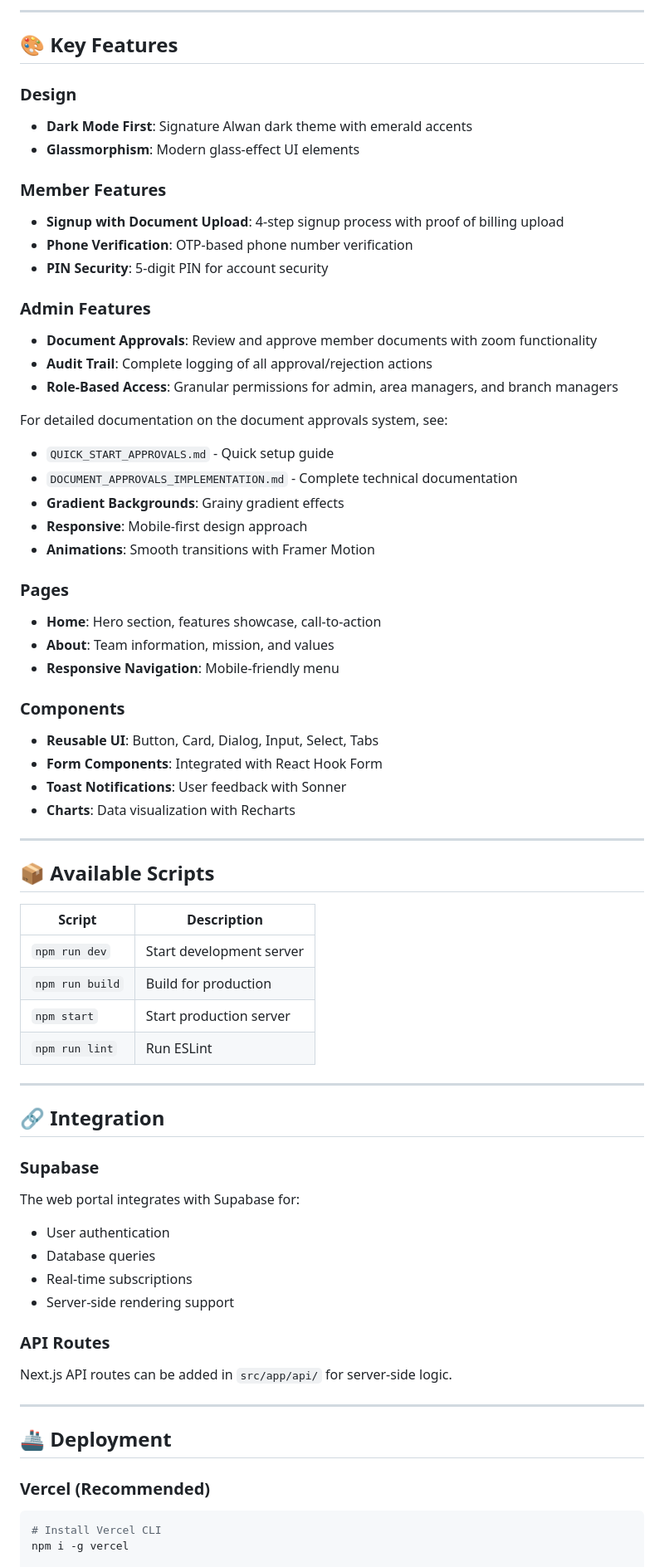
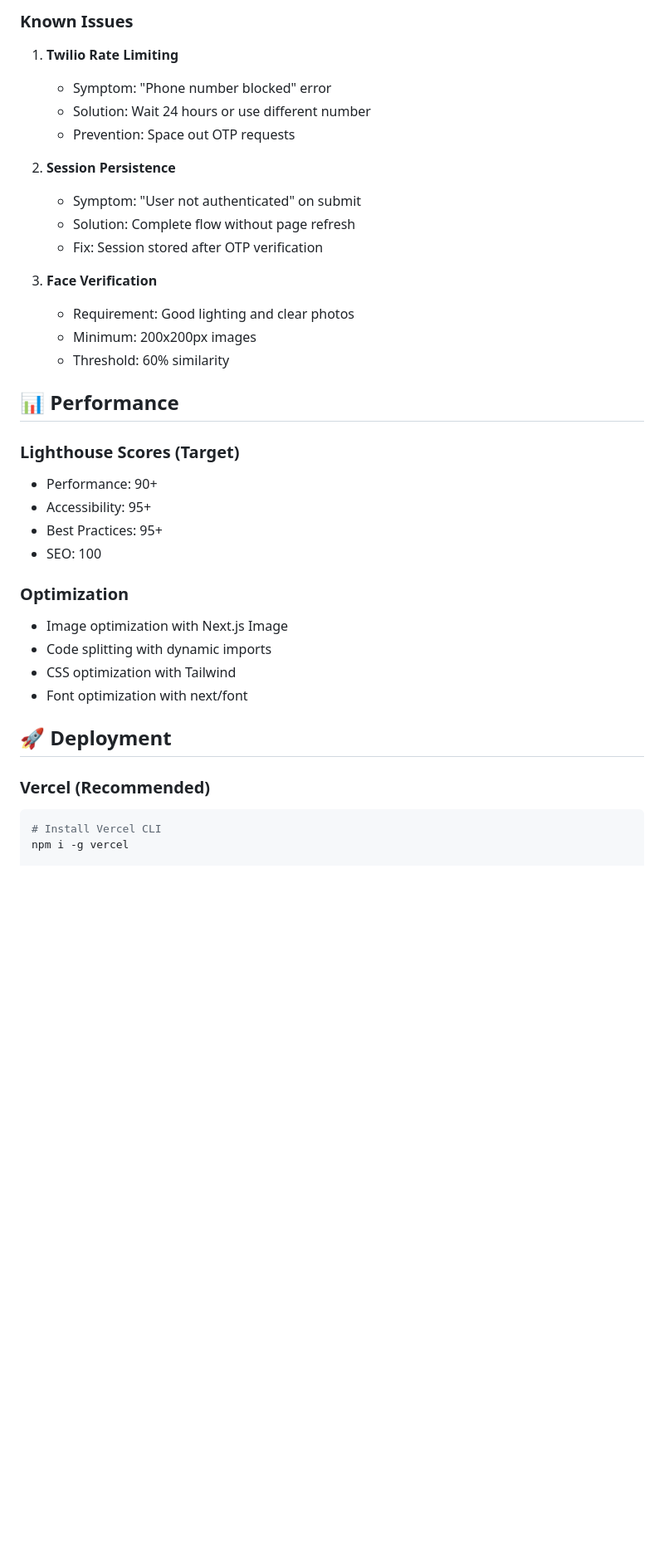
Before and after one commit to ardfaiyaz/alwan, a Markdown page: alwan-web/README.md, the part around one of its changes. Shown at 83% size. Rendered like a GitHub page; blank space fills up the shorter version.

````diff
--- a/alwan-web/README.md
+++ b/alwan-web/README.md
@@ -142,71 +280,40 @@ NEXT_PUBLIC_SUPABASE_ANON_KEY=your_supabase_anon_key
 ```
 
----
+### Known Issues
 
-## 🎨 Key Features
+1. **Twilio Rate Limiting**
+   - Symptom: "Phone number blocked" error
+   - Solution: Wait 24 hours or use different number
+   - Prevention: Space out OTP requests
 
-### Design
-- **Dark Mode First**: Signature Alwan dark theme with emerald accents
-- **Glassmorphism**: Modern glass-effect UI elements
+2. **Session Persistence**
+   - Symptom: "User not authenticated" on submit
+   - Solution: Complete flow without page refresh
+   - Fix: Session stored after OTP verification
 
-### Member Features
-- **Signup with Document Upload**: 4-step signup process with proof of billing upload
-- **Phone Verification**: OTP-based phone number verification
-- **PIN Security**: 5-digit PIN for account security
+3. **Face Verification**
+   - Requirement: Good lighting and clear photos
+   - Minimum: 200x200px images
+   - Threshold: 60% similarity
 
-### Admin Features
-- **Document Approvals**: Review and approve member documents with zoom functionality
-- **Audit Trail**: Complete logging of all approval/rejection actions
-- **Role-Based Access**: Granular permissions for admin, area managers, and branch managers
+## 📊 Performance
 
-For detailed documentation on the document approvals system, see:
-- `QUICK_START_APPROVALS.md` - Quick setup guide
-- `DOCUMENT_APPROVALS_IMPLEMENTATION.md` - Complete technical documentation
-- **Gradient Backgrounds**: Grainy gradient effects
-- **Responsive**: Mobile-first design approach
-- **Animations**: Smooth transitions with Framer Motion
+### Lighthouse Scores (Target)
+- Performance: 90+
+- Accessibility: 95+
+- Best Practices: 95+
+- SEO: 100
 
-### Pages
-- **Home**: Hero section, features showcase, call-to-action
-- **About**: Team information, mission, and values
-- **Responsive Navigation**: Mobile-friendly menu
+### Optimization
+- Image optimization with Next.js Image
+- Code splitting with dynamic imports
+- CSS optimization with Tailwind
+- Font optimization with next/font
 
-### Components
-- **Reusable UI**: Button, Card, Dialog, Input, Select, Tabs
-- **Form Components**: Integrated with React Hook Form
-- **Toast Notifications**: User feedback with Sonner
-- **Charts**: Data visualization with Recharts
-
----
-
-## 📦 Available Scripts
-
-| Script | Description |
-|--------|-------------|
-| `npm run dev` | Start development server |
-| `npm run build` | Build for production |
-| `npm start` | Start production server |
-| `npm run lint` | Run ESLint |
-
----
-
-## 🔗 Integration
-
-### Supabase
-The web portal integrates with Supabase for:
-- User authentication
-- Database queries
-- Real-time subscriptions
-- Server-side rendering support
-
-### API Routes
-Next.js API routes can be added in `src/app/api/` for server-side logic.
-
----
-
-## 🚢 Deployment
+## 🚀 Deployment
 
 ### Vercel (Recommended)
+
 ```bash
 # Install Vercel CLI
 npm i -g vercel
````
Also changed, not shown: other parts of alwan-web/README.md (+287 -169 lines).
